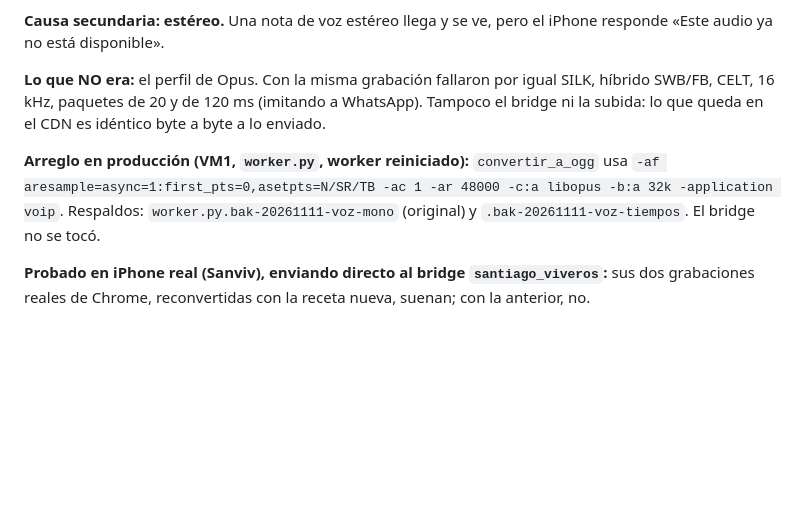
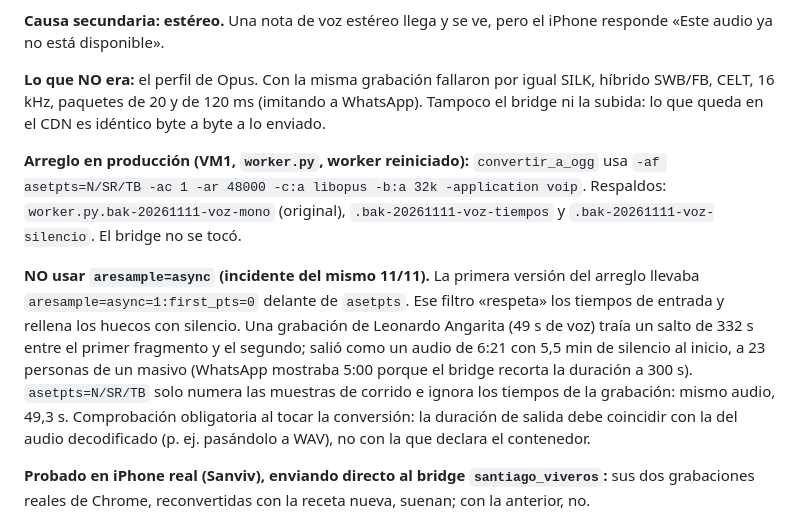
Before and after one commit to iamsanviv/nexus-ftds, a Markdown page: brain/08-memory/known-issues.md, the part around the change. Rendered like a GitHub page; blank space fills up the shorter version.

Commit message:
Brain: la conversión de voz no debe rellenar silencios (KI-002)
El filtro aresample=async rellenaba con silencio los saltos de tiempo de
la grabación: un masivo salió con 5,5 min de silencio antes de la voz.
El worker usa ahora solo asetpts=N/SR/TB. Queda la comprobación de
duración que habría detectado el fallo.

Co-Authored-By: Claude Fable 5.2 <noreply@anthropic.com>

```diff
--- a/brain/08-memory/known-issues.md
+++ b/brain/08-memory/known-issues.md
@@ -26,7 +26,9 @@ La UI ha ocultado o restringido audio porque existieron fallos de reproducción/
 
 **Lo que NO era:** el perfil de Opus. Con la misma grabación fallaron por igual SILK, híbrido SWB/FB, CELT, 16 kHz, paquetes de 20 y de 120 ms (imitando a WhatsApp). Tampoco el bridge ni la subida: lo que queda en el CDN es idéntico byte a byte a lo enviado.
 
-**Arreglo en producción (VM1, `worker.py`, worker reiniciado):** `convertir_a_ogg` usa `-af aresample=async=1:first_pts=0,asetpts=N/SR/TB -ac 1 -ar 48000 -c:a libopus -b:a 32k -application voip`. Respaldos: `worker.py.bak-20261111-voz-mono` (original) y `.bak-20261111-voz-tiempos`. El bridge no se tocó.
+**Arreglo en producción (VM1, `worker.py`, worker reiniciado):** `convertir_a_ogg` usa `-af asetpts=N/SR/TB -ac 1 -ar 48000 -c:a libopus -b:a 32k -application voip`. Respaldos: `worker.py.bak-20261111-voz-mono` (original), `.bak-20261111-voz-tiempos` y `.bak-20261111-voz-silencio`. El bridge no se tocó.
+
+**NO usar `aresample=async` (incidente del mismo 11/11).** La primera versión del arreglo llevaba `aresample=async=1:first_pts=0` delante de `asetpts`. Ese filtro «respeta» los tiempos de entrada y rellena los huecos con silencio. Una grabación de Leonardo Angarita (49 s de voz) traía un salto de 332 s entre el primer fragmento y el segundo; salió como un audio de 6:21 con 5,5 min de silencio al inicio, a 23 personas de un masivo (WhatsApp mostraba 5:00 porque el bridge recorta la duración a 300 s). `asetpts=N/SR/TB` solo numera las muestras de corrido e ignora los tiempos de la grabación: mismo audio, 49,3 s. Comprobación obligatoria al tocar la conversión: la duración de salida debe coincidir con la del audio decodificado (p. ej. pasándolo a WAV), no con la que declara el contenedor.
 
 **Probado en iPhone real (Sanviv), enviando directo al bridge `santiago_viveros`:** sus dos grabaciones reales de Chrome, reconvertidas con la receta nueva, suenan; con la anterior, no.
 
```
